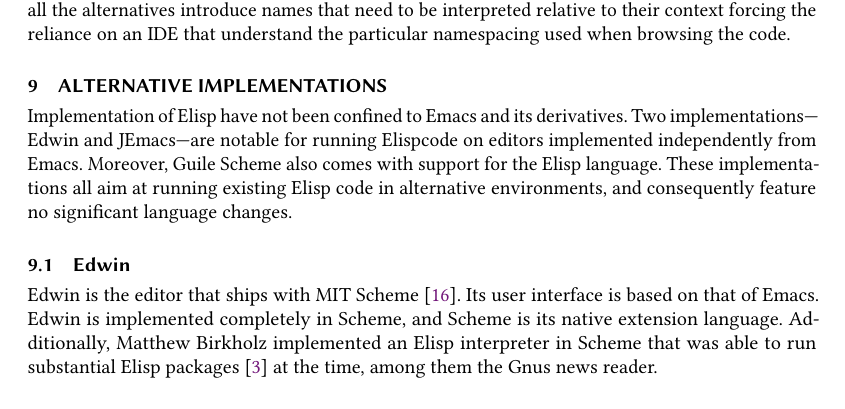
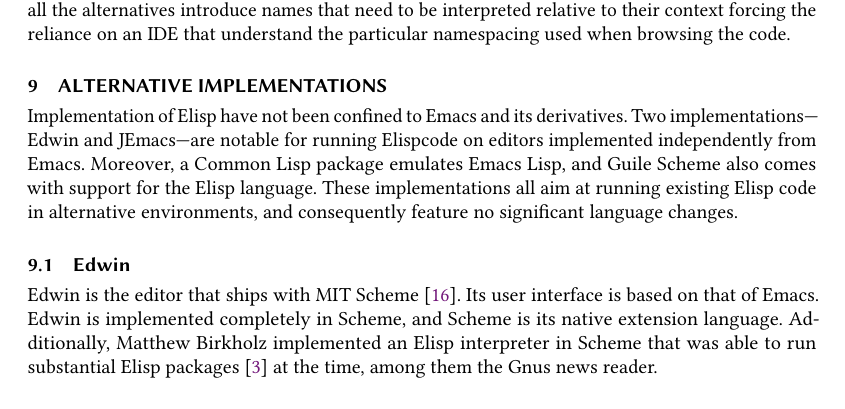
Before and after one commit to mikesperber/hopl-4-emacs-lisp, a LaTeX paper (main.tex): part of page 31 of 33, cut so that both start at the same text. Compiled offline with pdfLaTeX.

Commit message:
Complete intro for "Alterative Implementations"

```diff
--- a/main.tex
+++ b/main.tex
@@ -2341,9 +2341,10 @@
 
 Implementation of \Elisp{} have not been confined to Emacs and its
 derivatives.  Two implementations---Edwin and JEmacs---are notable for
-running \Elisp code on editors implemented independently from
-Emacs.  Moreover, Guile Scheme also comes with support for the \Elisp{}
-language.  These implementations all aim at running existing \Elisp{}
+running \Elisp code on editors implemented independently from Emacs.
+Moreover, a Common Lisp package emulates Emacs Lisp, and Guile Scheme
+also comes with support for the \Elisp{} language.
+These implementations all aim at running existing \Elisp{}
 code in alternative environments, and consequently feature no
 significant language changes.
 
```
